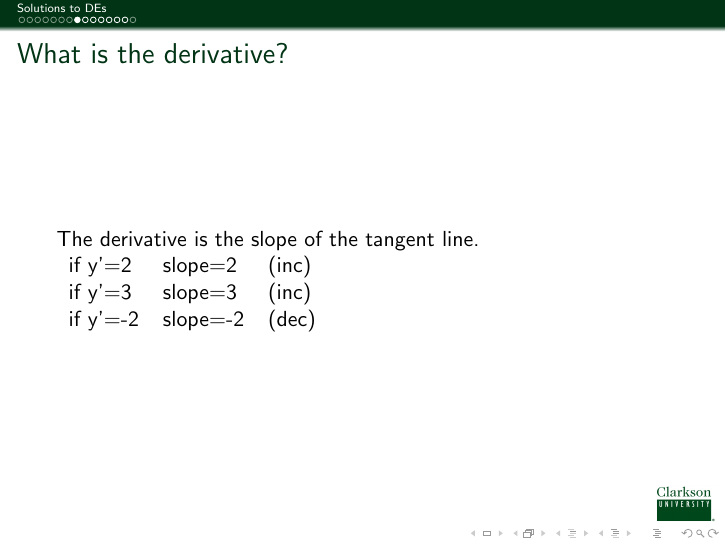
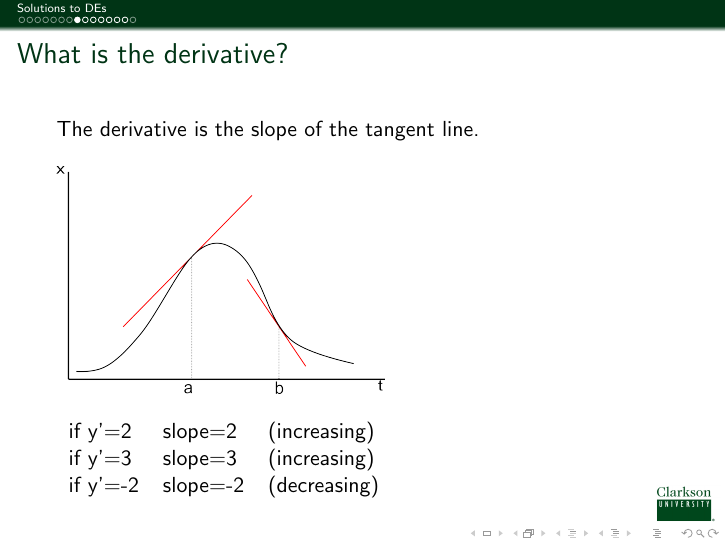
Before and after one commit to KellyBlack/ODE-Recitation-Activities, LaTeX slides (notes/DifferentialEquations.tex, which reads notes/solutionsToDEs.tex): page 15 of 26. Compiled offline with pdfLaTeX.

Commit message:
Added a new plot demonstrating the role of the slope and the shape of the function's graph

```diff
--- a/notes/solutionsToDEs.tex
+++ b/notes/solutionsToDEs.tex
@@ -162,10 +162,14 @@
 
   The derivative is the slope of the tangent line.
 
+  \vfill
+  \includegraphics[height=4cm]{img/simpleSlope}
+  \vfill
+
   \begin{tabular}{lll}
-    if y'=2 & slope=2 & (inc) \\
-    if y'=3 & slope=3 & (inc) \\
-    if y'=-2 & slope=-2 & (dec) \\
+    if y'=2 & slope=2   & (increasing) \\
+    if y'=3 & slope=3   & (increasing) \\
+    if y'=-2 & slope=-2 & (decreasing) \\
   \end{tabular}
 
 
```
Also changed, not shown: notes/solutionsToDEs.tex (2 more changed lines).
